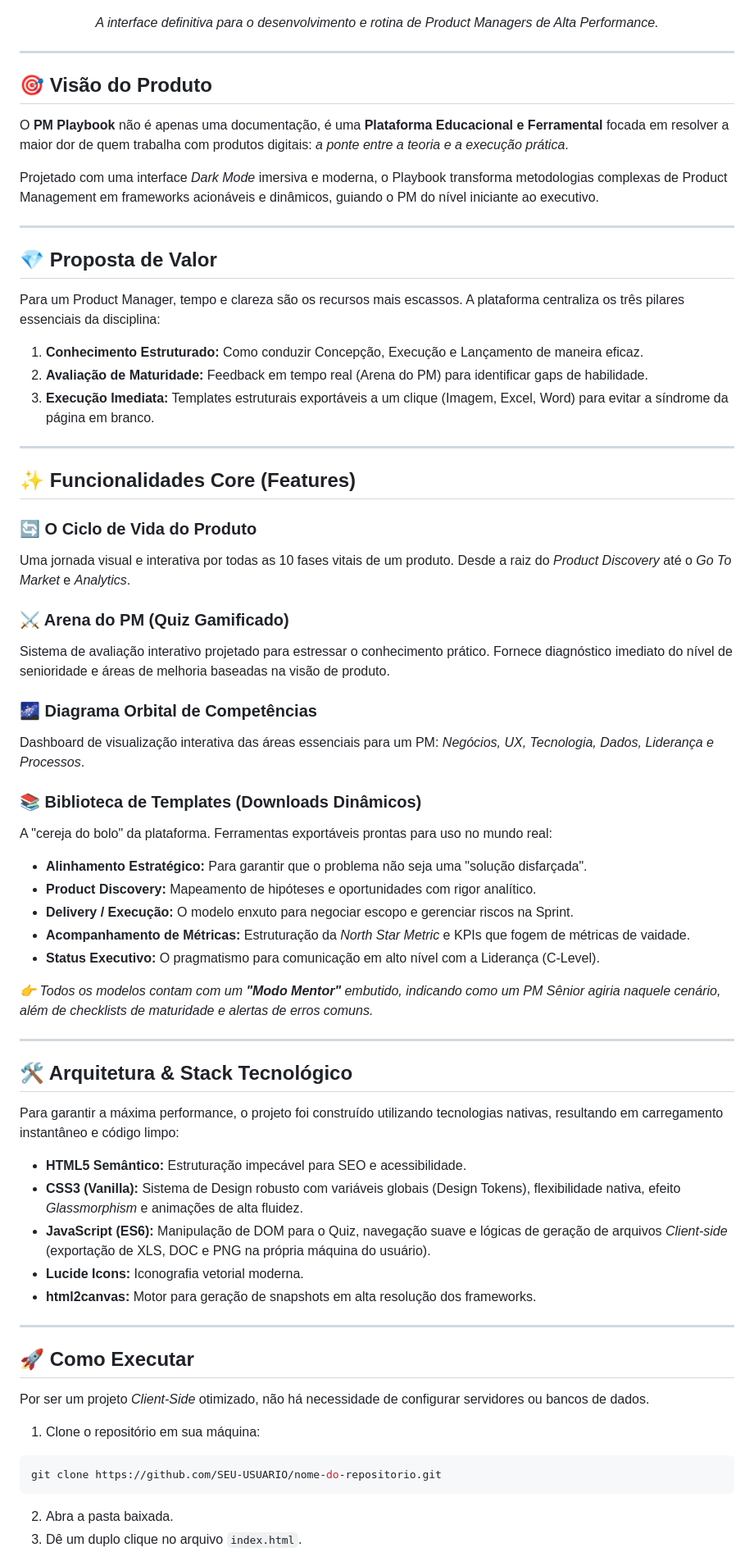
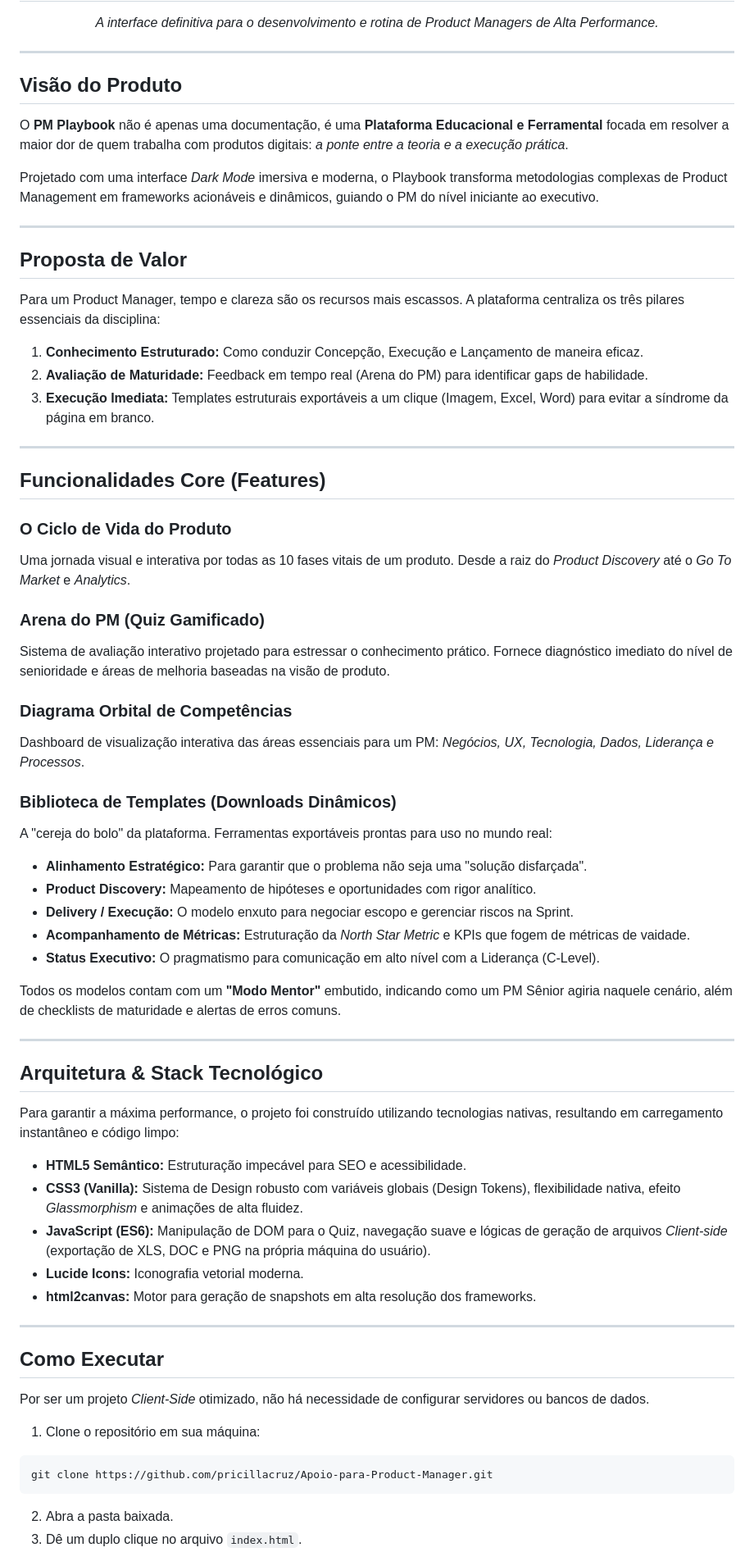
Before and after one commit to pricillacruz/Apoio-para-Product-Manager, a Markdown page: README.md, the part around one of its changes. Shown at 82% size. Drawn GitHub-style.

Commit message:
docs: clean up README formatting

````diff
--- a/README.md
+++ b/README.md
@@ -8,14 +6,14 @@
 
 ---
 
-## 🎯 Visão do Produto
+## Visão do Produto
 O **PM Playbook** não é apenas uma documentação, é uma **Plataforma Educacional e Ferramental** focada em resolver a maior dor de quem trabalha com produtos digitais: *a ponte entre a teoria e a execução prática*.
 
 Projetado com uma interface *Dark Mode* imersiva e moderna, o Playbook transforma metodologias complexas de Product Management em frameworks acionáveis e dinâmicos, guiando o PM do nível iniciante ao executivo.
 
 ---
 
-## 💎 Proposta de Valor
+## Proposta de Valor
 Para um Product Manager, tempo e clareza são os recursos mais escassos. A plataforma centraliza os três pilares essenciais da disciplina:
 1. **Conhecimento Estruturado:** Como conduzir Concepção, Execução e Lançamento de maneira eficaz.
 2. **Avaliação de Maturidade:** Feedback em tempo real (Arena do PM) para identificar gaps de habilidade.
@@ -23,18 +21,18 @@ Para um Product Manager, tempo e clareza são os recursos mais escassos. A plata
 
 ---
 
-## ✨ Funcionalidades Core (Features)
+## Funcionalidades Core (Features)
 
-### 🔄 O Ciclo de Vida do Produto
+### O Ciclo de Vida do Produto
 Uma jornada visual e interativa por todas as 10 fases vitais de um produto. Desde a raiz do *Product Discovery* até o *Go To Market* e *Analytics*.
 
-### ⚔️ Arena do PM (Quiz Gamificado)
+### Arena do PM (Quiz Gamificado)
 Sistema de avaliação interativo projetado para estressar o conhecimento prático. Fornece diagnóstico imediato do nível de senioridade e áreas de melhoria baseadas na visão de produto.
 
-### 🌌 Diagrama Orbital de Competências
+### Diagrama Orbital de Competências
 Dashboard de visualização interativa das áreas essenciais para um PM: *Negócios, UX, Tecnologia, Dados, Liderança e Processos*.
 
-### 📚 Biblioteca de Templates (Downloads Dinâmicos)
+### Biblioteca de Templates (Downloads Dinâmicos)
 A "cereja do bolo" da plataforma. Ferramentas exportáveis prontas para uso no mundo real:
 - **Alinhamento Estratégico:** Para garantir que o problema não seja uma "solução disfarçada".
 - **Product Discovery:** Mapeamento de hipóteses e oportunidades com rigor analítico.
@@ -42,11 +40,11 @@ A "cereja do bolo" da plataforma. Ferramentas exportáveis prontas para uso no m
 - **Acompanhamento de Métricas:** Estruturação da *North Star Metric* e KPIs que fogem de métricas de vaidade.
 - **Status Executivo:** O pragmatismo para comunicação em alto nível com a Liderança (C-Level).
 
-*👉 Todos os modelos contam com um **"Modo Mentor"** embutido, indicando como um PM Sênior agiria naquele cenário, além de checklists de maturidade e alertas de erros comuns.*
+Todos os modelos contam com um **"Modo Mentor"** embutido, indicando como um PM Sênior agiria naquele cenário, além de checklists de maturidade e alertas de erros comuns.
 
 ---
 
-## 🛠 Arquitetura & Stack Tecnológico
+## Arquitetura & Stack Tecnológico
 Para garantir a máxima performance, o projeto foi construído utilizando tecnologias nativas, resultando em carregamento instantâneo e código limpo:
 
 - **HTML5 Semântico:** Estruturação impecável para SEO e acessibilidade.
@@ -57,13 +55,13 @@ Para garantir a máxima performance, o projeto foi construído utilizando tecnol
 
 ---
 
-## 🚀 Como Executar
+## Como Executar
 
 Por ser um projeto *Client-Side* otimizado, não há necessidade de configurar servidores ou bancos de dados.
 
 1. Clone o repositório em sua máquina:
 ```bash
-git clone https://github.com/SEU-USUARIO/nome-do-repositorio.git
+git clone https://github.com/pricillacruz/Apoio-para-Product-Manager.git
 ```
 2. Abra a pasta baixada.
 3. Dê um duplo clique no arquivo `index.html`.
````
Also changed, not shown: other parts of README.md (+3 -5 lines).
